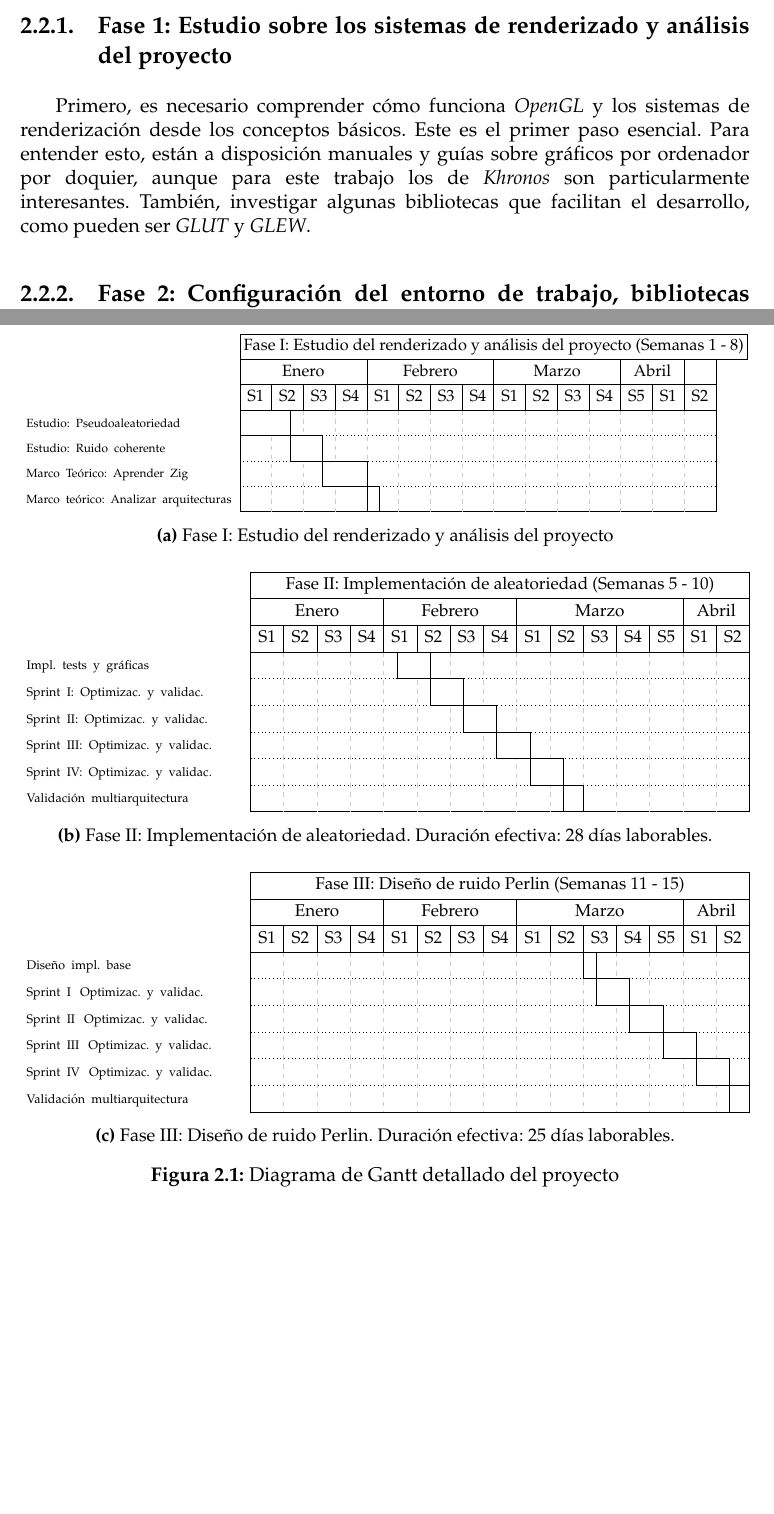
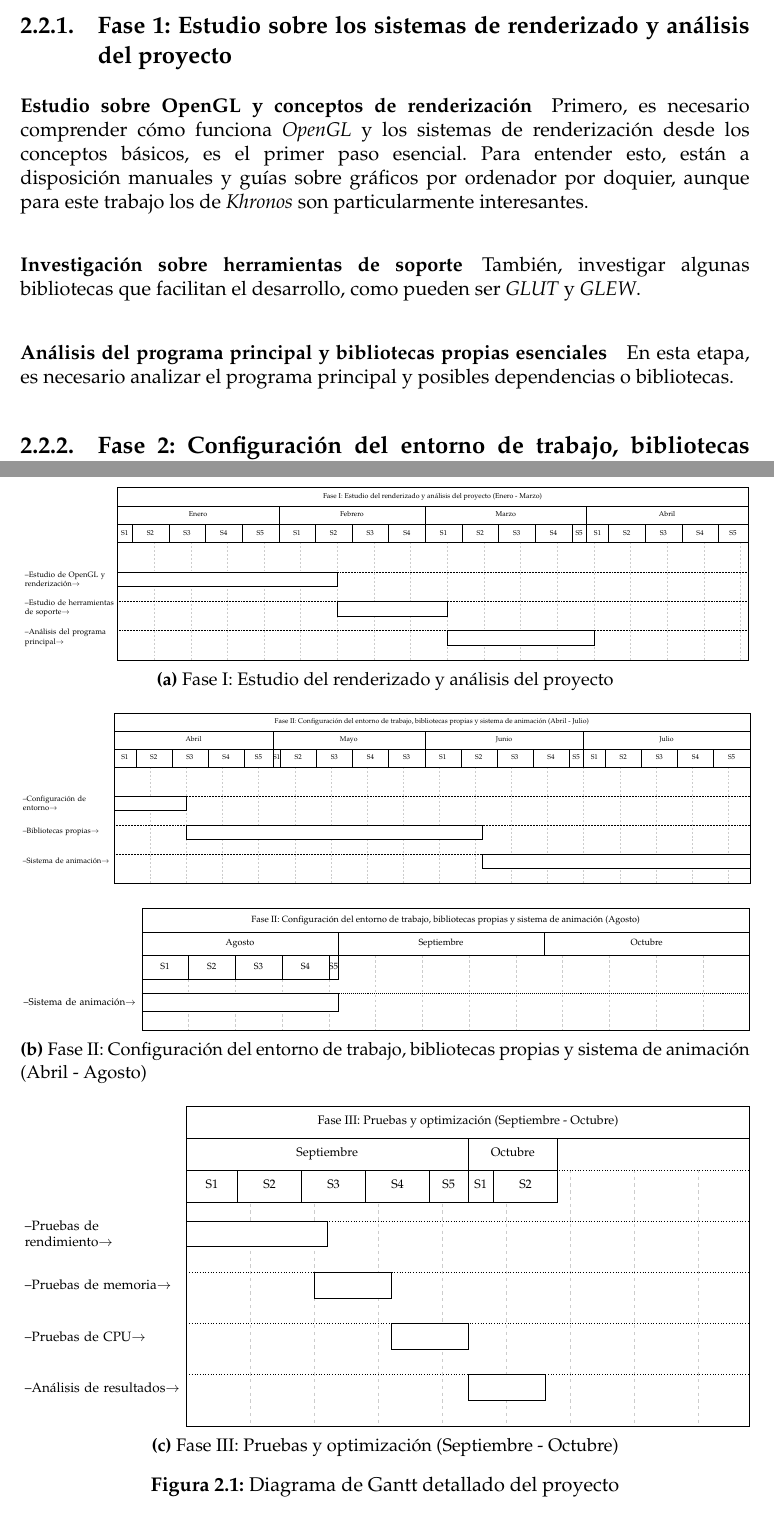
Before and after one commit to ivabarlay/renderergl2d-latex, a LaTeX thesis (TFG.tex, which reads sections/02_Gestion.tex): two parts of pages 15 and 17 of 88 before the commit and two parts of pages 15 and 18 of 89 after it, joined at a grey line, cut so that both start at the same text, the shorter picture padded with empty space. Compiled offline with pdfLaTeX.

Commit message:
Gantt full

```diff
--- a/sections/02_Gestion.tex
+++ b/sections/02_Gestion.tex
@@ -20,7 +20,12 @@ Respecto a la implementación, se ha intentado extraer el máximo número de fun
 A continuación, se describen las fases en las que se ha abordado el proyecto. El proceso de elaboración de documentación va implícito en cada fase, evolucionando a lo largo del proyecto. En la fase 1 \ref{sub:phase-1} se analizan los sistemas de renderizado, especialmente \textit{OpenGl}, y se realiza un análisis sobre la estrategia que se llevará a cabo para desarrollar el programa y las bibliotecas. En la fase 2 \ref{sub:phase-2} se configura el entorno de trabajo y se implementan las bibliotecas y el programa principal. En la fase 3 \ref{sub:phase-3} se realizan pruebas a partir del \textit{software} desarrollado y gráficas con los resultados obtenidos.
 
 \subsection{Fase 1: Estudio sobre los sistemas de renderizado y análisis del proyecto}\label{sub:phase-1}
-Primero, es necesario comprender cómo funciona \textit{OpenGL} y los sistemas de renderización desde los conceptos básicos. Este es el primer paso esencial. Para entender esto, están a disposición manuales y guías sobre gráficos por ordenador por doquier, aunque para este trabajo los de \textit{Khronos} son particularmente interesantes. También, investigar algunas bibliotecas que facilitan el desarrollo, como pueden ser \textit{GLUT} y \textit{GLEW}.
+
+\paragraph{Estudio sobre OpenGL y conceptos de renderización} Primero, es necesario comprender cómo funciona \textit{OpenGL} y los sistemas de renderización desde los conceptos básicos, es el primer paso esencial. Para entender esto, están a disposición manuales y guías sobre gráficos por ordenador por doquier, aunque para este trabajo los de \textit{Khronos} son particularmente interesantes.
+
+\paragraph{Investigación sobre herramientas de soporte} También, investigar algunas bibliotecas que facilitan el desarrollo, como pueden ser \textit{GLUT} y \textit{GLEW}.
+
+\paragraph{Análisis del programa principal y bibliotecas propias esenciales} En esta etapa, es necesario analizar el programa principal y posibles dependencias o bibliotecas.
 
 \subsection{Fase 2: Configuración del entorno de trabajo, bibliotecas propias y sistema de animación}\label{sub:phase-2}
 
@@ -81,21 +87,20 @@ Finalmente, en el diagrama de Gantt de la figura \ref{fig:gantt-full}, se muestr
     % === FASE I ===
     \begin{subfigure}{\textwidth}
         \centering
-        \resizebox{\textwidth}{!}{%
-            \begin{ganttchart}{1}{75}
+        \resizebox{\textwidth}{!}{
+            \begin{ganttchart}{1}{86}
             % Cabecera adaptada a los meses y semanas del calendario
-            \gantttitle{Fase I: Estudio del renderizado y análisis del proyecto (Semanas 1 - 8)}{80} \\
-            \gantttitle{Enero}{20} \gantttitle{Febrero}{20} \gantttitle{Marzo}{20} \gantttitle{Abril}{10} \\
-            \gantttitle{S1}{5} \gantttitle{S2}{5} \gantttitle{S3}{5} \gantttitle{S4}{5} % Enero
+            \gantttitle{Fase I: Estudio del renderizado y análisis del proyecto (Enero - Marzo)}{86} \\
+            \gantttitle{Enero}{22} \gantttitle{Febrero}{20} \gantttitle{Marzo}{22} \gantttitle{Abril}{22} \\
+            \gantttitle{S1}{2} \gantttitle{S2}{5} \gantttitle{S3}{5} \gantttitle{S4}{5} \gantttitle{S5}{5}  % Enero
             \gantttitle{S1}{5} \gantttitle{S2}{5} \gantttitle{S3}{5} \gantttitle{S4}{5} % Febrero
-            \gantttitle{S1}{5} \gantttitle{S2}{5} \gantttitle{S3}{5} \gantttitle{S4}{5} \gantttitle{S5}{5} % Marzo
-            \gantttitle{S1}{5} \gantttitle{S2}{5} \\ % Abril
+            \gantttitle{S1}{5} \gantttitle{S2}{5} \gantttitle{S3}{5} \gantttitle{S4}{5} \gantttitle{S5}{2} % Marzo
+            \gantttitle{S1}{3} \gantttitle{S2}{5} \gantttitle{S3}{5} \gantttitle{S4}{5} \gantttitle{S5}{4} \\ % Abril
 
-            \ganttbar{\scriptsize Estudio: Pseudoaleatoriedad}{1}{8} \\
-            \ganttbar{\scriptsize Estudio: Ruido coherente}{9}{13} \\
-            \ganttbar{\scriptsize Marco Teórico: Aprender Zig}{14}{20} \\
-            \ganttbar{\scriptsize Marco teórico: Analizar arquitecturas}{21}{22}
-            \end{ganttchart}%
+            \ganttbar{Estudio de OpenGL y renderización}{1}{30} \\
+            \ganttbar{Estudio de herramientas de soporte}{31}{45} \\
+            \ganttbar{Análisis del programa principal}{46}{65} \\
+            \end{ganttchart}
         }
         \caption{Fase I: Estudio del renderizado y análisis del proyecto}
         \label{fig:gantt-phase1}
@@ -106,24 +111,41 @@ Finalmente, en el diagrama de Gantt de la figura \ref{fig:gantt-full}, se muestr
     % === FASE II ===
     \begin{subfigure}{\textwidth}
         \centering
+        \begin{subfigure}{\textwidth}
         \resizebox{\textwidth}{!}{%
-            \begin{ganttchart}{1}{75}
-            \gantttitle{Fase II: Implementación de aleatoriedad (Semanas 5 - 10)}{75} \\
-            \gantttitle{Enero}{20} \gantttitle{Febrero}{20} \gantttitle{Marzo}{25} \gantttitle{Abril}{10} \\
-            \gantttitle{S1}{5} \gantttitle{S2}{5} \gantttitle{S3}{5} \gantttitle{S4}{5}
-            \gantttitle{S1}{5} \gantttitle{S2}{5} \gantttitle{S3}{5} \gantttitle{S4}{5}
-            \gantttitle{S1}{5} \gantttitle{S2}{5} \gantttitle{S3}{5} \gantttitle{S4}{5} \gantttitle{S5}{5}
-            \gantttitle{S1}{5} \gantttitle{S2}{5} \\
+            \begin{ganttchart}{1}{88}
+            % Cabecera adaptada a los meses y semanas del calendario
+            \gantttitle{Fase II: Configuración del entorno de trabajo, bibliotecas propias y sistema de animación (Abril - Julio)}{88} \\
+            \gantttitle{Abril}{22} \gantttitle{Mayo}{21} \gantttitle{Junio}{22} \gantttitle{Julio}{23} \\
+            \gantttitle{S1}{3} \gantttitle{S2}{5} \gantttitle{S3}{5} \gantttitle{S4}{5} \gantttitle{S5}{4}  % Abril
+            \gantttitle{S1}{1} \gantttitle{S2}{5} \gantttitle{S3}{5} \gantttitle{S4}{5} \gantttitle{S3}{5} % Mayo
+            \gantttitle{S1}{5} \gantttitle{S2}{5} \gantttitle{S3}{5} \gantttitle{S4}{5} \gantttitle{S5}{2} % Junio
+            \gantttitle{S1}{3} \gantttitle{S2}{5} \gantttitle{S3}{5} \gantttitle{S4}{5} \gantttitle{S5}{5} \\ % Julio
 
-            \ganttbar{\scriptsize Impl. tests y gráficas}{23}{27} \\
-            \ganttbar{\scriptsize Sprint I: Optimizac. y validac.}{28}{32} \\
-            \ganttbar{\scriptsize Sprint II: Optimizac. y validac.}{33}{37} \\
-            \ganttbar{\scriptsize Sprint III: Optimizac. y validac.}{38}{42} \\
-            \ganttbar{\scriptsize Sprint IV: Optimizac. y validac.}{43}{47} \\
-            \ganttbar{\scriptsize Validación multiarquitectura}{48}{50}
+            \ganttbar{Configuración de entorno}{1}{10} \\
+            \ganttbar{Bibliotecas propias}{11}{51} \\
+            \ganttbar{Sistema de animación}{52}{88} \\
             \end{ganttchart}%
         }
-        \caption{Fase II: Implementación de aleatoriedad. Duración efectiva: 28 días laborables.}
+        \end{subfigure}
+
+        \hfill
+
+        \begin{subfigure}{\textwidth}
+        \resizebox{\textwidth}{!}{%
+            \begin{ganttchart}{1}{65}
+            % Cabecera adaptada a los meses y semanas del calendario
+            \gantttitle{Fase II: Configuración del entorno de trabajo, bibliotecas propias y sistema de animación (Agosto)}{65} \\
+            \gantttitle{Agosto}{21} \gantttitle{Septiembre}{22} \gantttitle{Octubre}{22} \\
+            \gantttitle{S1}{5} \gantttitle{S2}{5} \gantttitle{S3}{5} \gantttitle{S4}{5} \gantttitle{S5}{1}  % Agosto
+
+            \ganttbar{Sistema de animación}{1}{21} \\
+
+            \end{ganttchart}%
+        }
+        \end{subfigure}
+
+        \caption{Fase II: Configuración del entorno de trabajo, bibliotecas propias y sistema de animación (Abril - Agosto)}
         \label{fig:gantt-phase2}
     \end{subfigure}
 
@@ -133,23 +155,20 @@ Finalmente, en el diagrama de Gantt de la figura \ref{fig:gantt-full}, se muestr
     \begin{subfigure}{\textwidth}
         \centering
         \resizebox{\textwidth}{!}{%
-            \begin{ganttchart}{1}{75}
-            \gantttitle{Fase III: Diseño de ruido Perlin (Semanas 11 - 15)}{75} \\
-            \gantttitle{Enero}{20} \gantttitle{Febrero}{20} \gantttitle{Marzo}{25} \gantttitle{Abril}{10} \\
-            \gantttitle{S1}{5} \gantttitle{S2}{5} \gantttitle{S3}{5} \gantttitle{S4}{5}
-            \gantttitle{S1}{5} \gantttitle{S2}{5} \gantttitle{S3}{5} \gantttitle{S4}{5}
-            \gantttitle{S1}{5} \gantttitle{S2}{5} \gantttitle{S3}{5} \gantttitle{S4}{5} \gantttitle{S5}{5}
-            \gantttitle{S1}{5} \gantttitle{S2}{5} \\
+            \begin{ganttchart}{1}{44}
+            % Cabecera adaptada a los meses y semanas del calendario
+            \gantttitle{Fase III: Pruebas y optimización (Septiembre - Octubre)}{44} \\
+            \gantttitle{Septiembre}{22} \gantttitle{Octubre}{7} \\
+            \gantttitle{S1}{4} \gantttitle{S2}{5} \gantttitle{S3}{5} \gantttitle{S4}{5} \gantttitle{S5}{3}  % Septiembre
+            \gantttitle{S1}{2} \gantttitle{S2}{5}  % Octubre
 
-            \ganttbar{\scriptsize Diseño impl. base}{51}{52} \\
-            \ganttbar{\scriptsize Sprint I\: Optimizac. y validac.}{53}{57} \\
-            \ganttbar{\scriptsize Sprint II\: Optimizac. y validac.}{58}{62} \\
-            \ganttbar{\scriptsize Sprint III\: Optimizac. y validac.}{63}{67} \\
-            \ganttbar{\scriptsize Sprint IV\: Optimizac. y validac.}{68}{72} \\
-            \ganttbar{\scriptsize Validación multiarquitectura}{73}{75}
+            \ganttbar{Pruebas de rendimiento}{1}{11} \\
+            \ganttbar{Pruebas de memoria}{11}{16} \\
+            \ganttbar{Pruebas de CPU}{17}{22} \\
+            \ganttbar{Análisis de resultados}{23}{28} \\
             \end{ganttchart}%
         }
-        \caption{Fase III: Diseño de ruido Perlin. Duración efectiva: 25 días laborables.}
+        \caption{Fase III: Pruebas y optimización (Septiembre - Octubre)}
         \label{fig:gantt-phase3}
     \end{subfigure}
 
```
Also changed, not shown: etc/style.tex (+6 -5 lines), sections/02_Gestion.tex (1 more changed lines).
